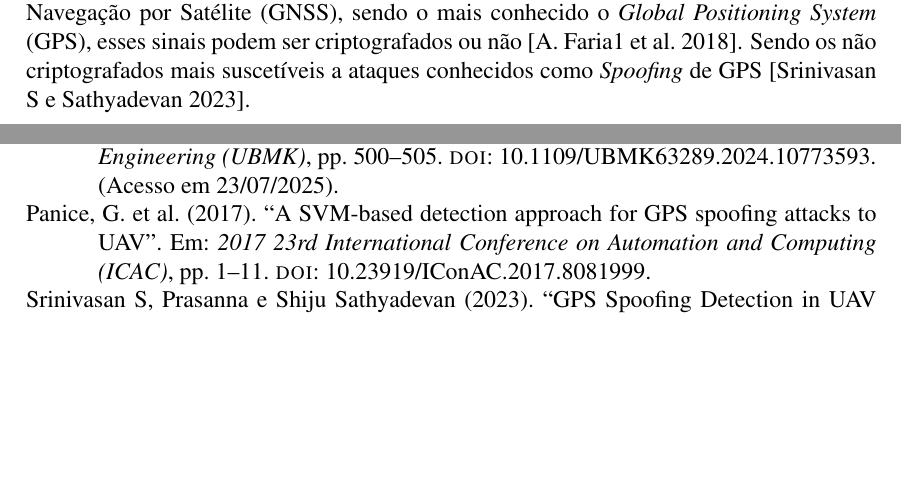
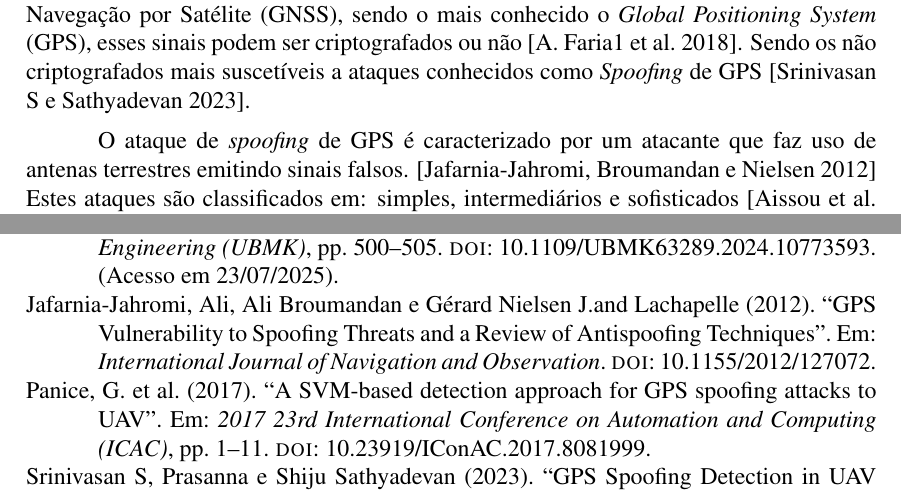
Before and after one commit to jtlimo/ccm-102, a LaTeX document (article/artigo.tex): two parts of pages 1 and 4 of 4, joined at a grey line, cut so that both start at the same text, the shorter picture padded with empty space. Compiled offline with pdfLaTeX.

Commit message:
docs: adds spoofing meaning

```diff
--- a/article/artigo.tex
+++ b/article/artigo.tex
@@ -84,3 +84,8 @@ esses sinais podem ser criptografados ou não \cite {lester}.
 Sendo os não criptografados mais suscetíveis a ataques conhecidos como
 \textit{Spoofing} de GPS \cite{srinivasansGPSSpoofingDetection2023}.
 
+O ataque de \textit{spoofing} de GPS
+é caracterizado por um atacante que faz uso de antenas terrestres
+emitindo sinais falsos. \cite{Spoofing}
+Estes ataques são classificados em: simples,
+intermediários e sofisticados \cite{Aissou2021}.
```
Also changed, not shown: article/artigo.pdf, article/artigo.tex (6 more changed lines).
